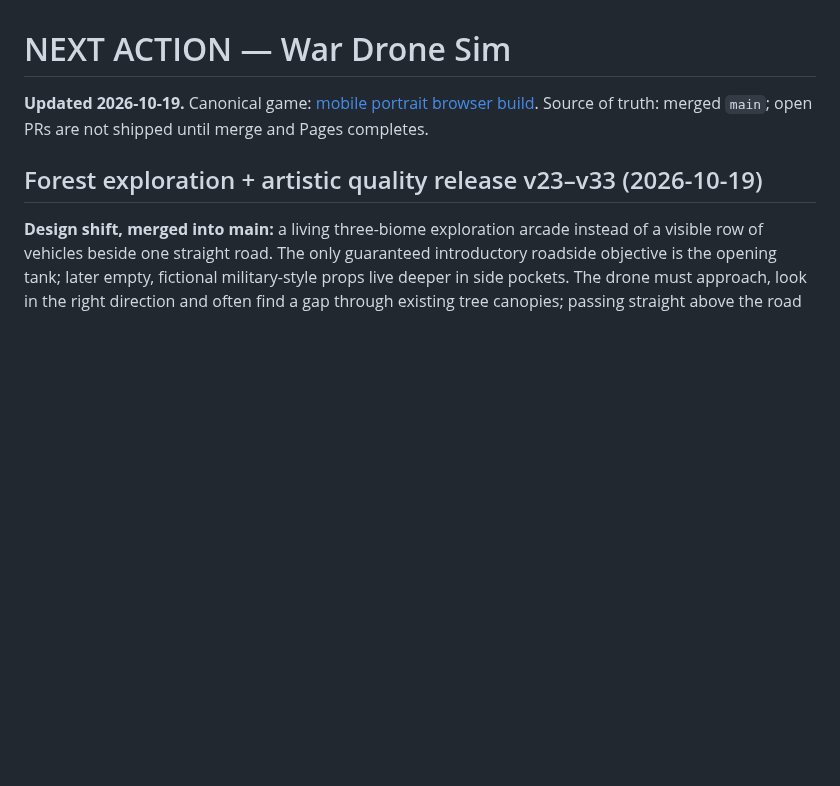
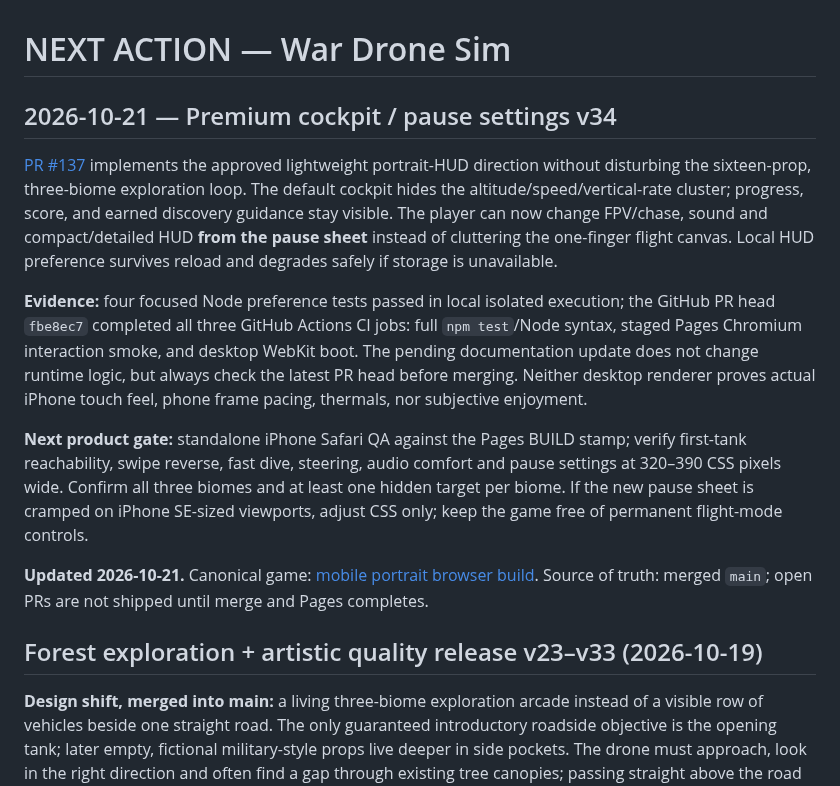
Before and after one commit to statego2/War-Drone-Sim, a Markdown page: NEXT_ACTION.md, the part around the change. GitHub-like rendering; blank space fills up the shorter version.

Commit message:
docs: hand off premium cockpit implementation and honest CI/device evidence

```diff
--- a/NEXT_ACTION.md
+++ b/NEXT_ACTION.md
@@ -1,6 +1,14 @@
 # NEXT ACTION — War Drone Sim
 
-**Updated 2026-10-19.** Canonical game: [mobile portrait browser build](https://statego2.github.io/War-Drone-Sim/). Source of truth: merged `main`; open PRs are not shipped until merge and Pages completes.
+## 2026-10-21 — Premium cockpit / pause settings v34
+
+[PR #137](https://github.com/statego2/War-Drone-Sim/pull/137) implements the approved lightweight portrait-HUD direction without disturbing the sixteen-prop, three-biome exploration loop. The default cockpit hides the altitude/speed/vertical-rate cluster; progress, score, and earned discovery guidance stay visible. The player can now change FPV/chase, sound and compact/detailed HUD **from the pause sheet** instead of cluttering the one-finger flight canvas. Local HUD preference survives reload and degrades safely if storage is unavailable.
+
+**Evidence:** four focused Node preference tests passed in local isolated execution; the GitHub PR head `fbe8ec7` completed all three GitHub Actions CI jobs: full `npm test`/Node syntax, staged Pages Chromium interaction smoke, and desktop WebKit boot. The pending documentation update does not change runtime logic, but always check the latest PR head before merging. Neither desktop renderer proves actual iPhone touch feel, phone frame pacing, thermals, nor subjective enjoyment.
+
+**Next product gate:** standalone iPhone Safari QA against the Pages BUILD stamp; verify first-tank reachability, swipe reverse, fast dive, steering, audio comfort and pause settings at 320–390 CSS pixels wide. Confirm all three biomes and at least one hidden target per biome. If the new pause sheet is cramped on iPhone SE-sized viewports, adjust CSS only; keep the game free of permanent flight-mode controls.
+
+**Updated 2026-10-21.** Canonical game: [mobile portrait browser build](https://statego2.github.io/War-Drone-Sim/). Source of truth: merged `main`; open PRs are not shipped until merge and Pages completes.
 
 ## Forest exploration + artistic quality release v23–v33 (2026-10-19)
 
```
